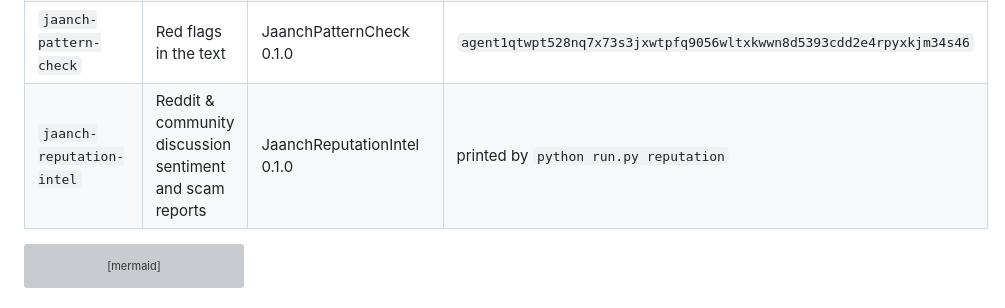
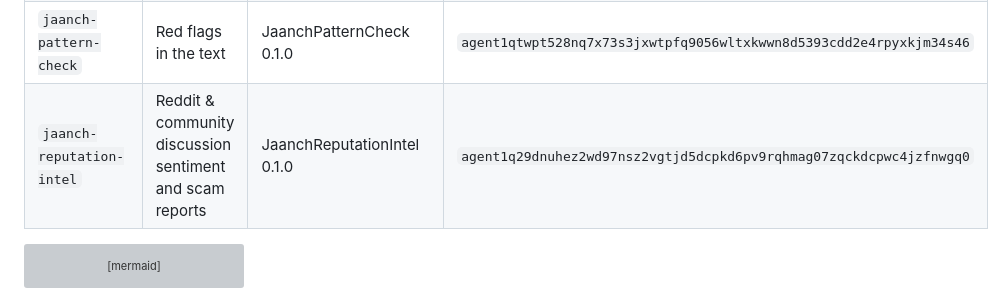
Before and after one commit to abhishekgoswami0720/jaanch, a Markdown page: README.md, the part around the change. Drawn GitHub-style; folded sections open; grey boxes are pictures that could not be loaded.

Commit message:
README: reputation agent's new private address

````diff
--- a/README.md
+++ b/README.md
@@ -222,7 +222,7 @@ In ASI:One or Web Chat, click **"How do I report this?"** or **"Copy Cybercrime
 | `jaanch` (`@jaanch-scam-check`) | Talks to users in ASI:One, runs the check, sells signed reports | AgentChatProtocol 0.3.0, JaanchOfferVerification 1.0.0, AgentPaymentProtocol 0.1.0 | `agent1qvvzp4xwu6c9ct6xrj8swxeet8aep6g36jf5cafegdfzh633zq3n7m4sd5u` |
 | `jaanch-domain-intel` | Domain age (RDAP), mail server (MX), lookalike brands | JaanchDomainIntel 0.1.0 | `agent1qgu0xxylvpa9kv7he3vux9kj5x2l9ffdlad0hsh84nv23vf7avyw68j33th` |
 | `jaanch-pattern-check` | Red flags in the text | JaanchPatternCheck 0.1.0 | `agent1qtwpt528nq7x73s3jxwtpfq9056wltxkwwn8d5393cdd2e4rpyxkjm34s46` |
-| `jaanch-reputation-intel` | Reddit & community discussion sentiment and scam reports | JaanchReputationIntel 0.1.0 | printed by `python run.py reputation` |
+| `jaanch-reputation-intel` | Reddit & community discussion sentiment and scam reports | JaanchReputationIntel 0.1.0 | `agent1q29dnuhez2wd97nsz2vgtjd5dcpkd6pv9rqhmag07zqckdcpwc4jzfnwgq0` |
 
 ```mermaid
 sequenceDiagram
````
